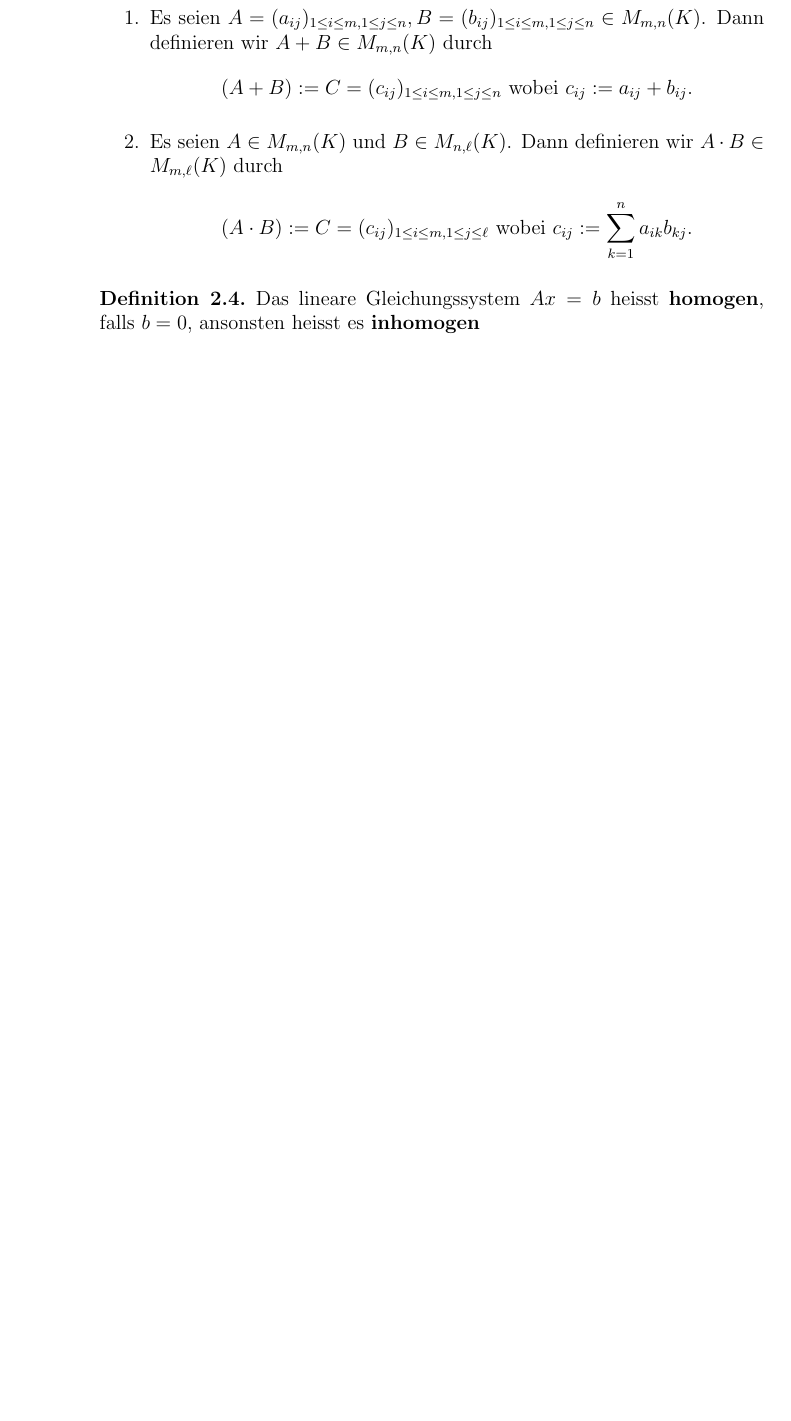
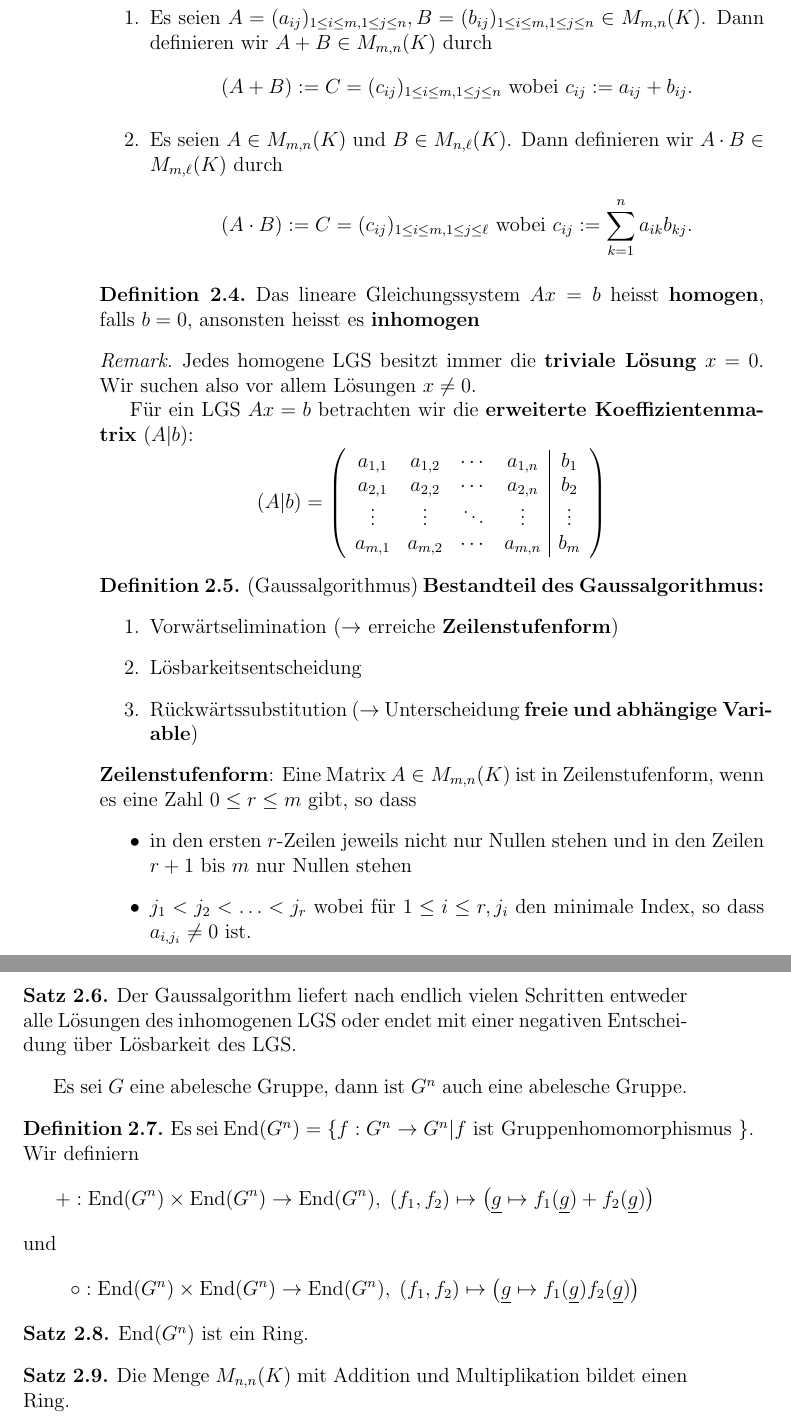
Before and after one commit to dmelkk/Algebra-script, a LaTeX document (Algebra_script.tex, which reads sections/section2-1.tex): part of page 14 of 14 before the commit and two parts of pages 14 and 15 of 15 after it, the two joined at a grey line, cut so that both start at the same text, the shorter picture padded with empty space. Compiled offline with pdfLaTeX.

Commit message:
2nd Chapter without proofs and examples

```diff
--- a/Algebra_script.tex
+++ b/Algebra_script.tex
@@ -46,6 +46,7 @@
 % --------- end of section styling -----------------
 
 \DeclareMathOperator{\Ima}{Im}
+\DeclareMathOperator{\End}{End}
 
 \title{
 	{Algebra Script}\\
--- a/sections/section2-1.tex
+++ b/sections/section2-1.tex
@@ -39,5 +39,52 @@
 	Das lineare Gleichungssystem $Ax = b$ heisst \textbf{homogen}, falls $b = 0$, ansonsten heisst es \textbf{inhomogen}
 \end{definition}
 
+\begin{remark}
+	Jedes homogene LGS besitzt immer die \textbf{triviale Lösung} $x = 0$. Wir suchen also vor allem Lösungen $x \neq 0$.
 
+	Für ein LGS $Ax = b$ betrachten wir die \textbf{erweiterte Koeffizientenmatrix} $(A | b)$:
+	\[(A | b) =
+		\left(\begin{array}{cccc|c}
+			a_{1,1} & a_{1,2} & \cdots & a_{1,n} &b_1\\
+			a_{2,1} & a_{2,2} & \cdots & a_{2,n} &b_2\\
+			\vdots  & \vdots  & \ddots & \vdots  &\vdots\\
+			a_{m,1} & a_{m,2} & \cdots & a_{m,n} &b_m
+ 		\end{array}\right)
+ 	\]
+\end{remark}
+
+\begin{definition}{(Gaussalgorithmus)}
+	\textbf{Bestandteil des Gaussalgorithmus:}
+	\begin{enumerate}
+		\item Vorwärtselimination ($\to$ erreiche \textbf{Zeilenstufenform})
+		\item Lösbarkeitsentscheidung
+		\item Rückwärtssubstitution ($\to$ Unterscheidung \textbf{freie und abhängige Variable})
+	\end{enumerate}
+	\textbf{Zeilenstufenform}: Eine Matrix $A \in M_{m, n}(K)$ ist in Zeilenstufenform, wenn es eine Zahl $0 \leq r \leq m$ gibt, so dass
+	\begin{itemize}
+		\item in den ersten $r$-Zeilen jeweils nicht nur Nullen stehen und in den Zeilen $r+1$ bis $m$ nur Nullen stehen
+		\item $j_1 < j_2 < \ldots < j_r$ wobei für $1 \leq i \leq r, j_i$ den minimale Index, so dass $a_{i,j_i} \neq 0$ ist.
+	\end{itemize}
+\end{definition}
+
+\begin{proposition}
+	Der Gaussalgorithm liefert nach endlich vielen Schritten entweder alle Lösungen des inhomogenen LGS oder endet mit einer negativen Entscheidung über Lösbarkeit des LGS.
+\end{proposition}
+
+Es sei $G$ eine abelesche Gruppe, dann ist $G^n$ auch eine abelesche Gruppe.
+
+\begin{definition}
+	Es sei $\End(G^n) = \{f : G^n \to G^n | f \text{ ist Gruppenhomomorphismus } \}$. Wir definiern
+	\[+ : \End(G^n) \times \End(G^n) \to \End(G^n), \; (f_1, f_2) \mapsto \big(\underline{g} \mapsto f_1(\underline{g}) + f_2(\underline{g})\big)\]
+	und
+	\[\circ : \End(G^n) \times \End(G^n) \to \End(G^n), \; (f_1, f_2) \mapsto \big(\underline{g} \mapsto f_1(\underline{g})f_2(\underline{g})\big)\]
+\end{definition}
+
+\begin{proposition}
+	$\End(G^n)$ ist ein Ring.
+\end{proposition}
+
+\begin{proposition}
+	Die Menge $M_{n,n}(K)$ mit Addition und Multiplikation bildet einen Ring.
+\end{proposition}
 \end{document}
```
Also changed, not shown: Algebra_script.pdf.
